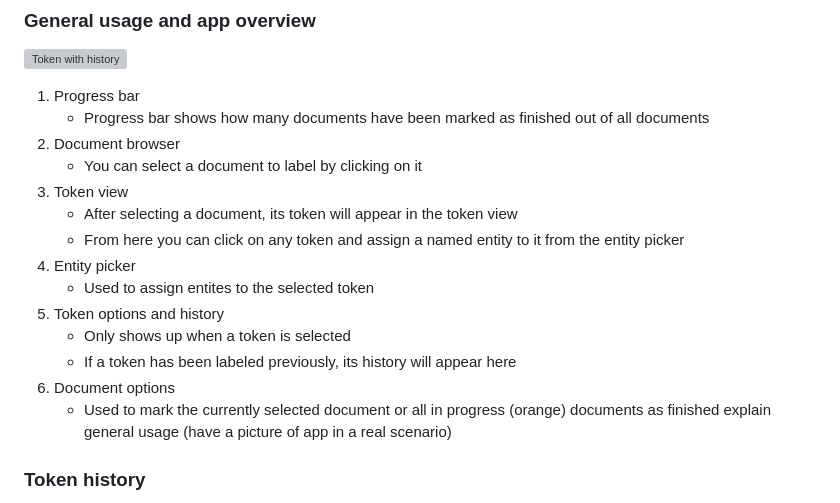
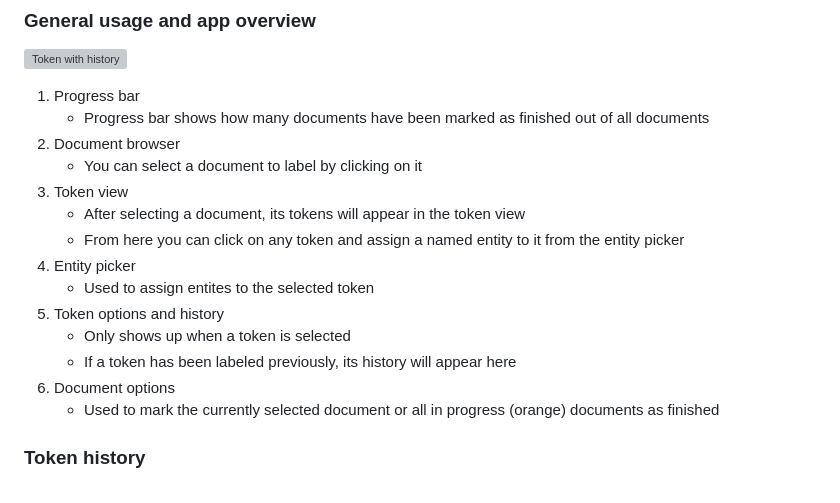
Before and after one commit to filipkoukal/ner-tag-app, a Markdown page: readme.md, the part around the change. Drawn GitHub-style; grey boxes are pictures that could not be loaded.

Commit message:
fix typos in readme.md

```diff
--- a/readme.md
+++ b/readme.md
@@ -25,7 +25,7 @@ To load a file you have to press the "Load text file" button. You should use a p
 2. Document browser
     - You can select a document to label by clicking on it
 3. Token view
-    - After selecting a document, its token will appear in the token view
+    - After selecting a document, its tokens will appear in the token view
     - From here you can click on any token and assign a named entity to it from the entity picker
 4. Entity picker
     - Used to assign entites to the selected token
@@ -34,7 +34,6 @@ To load a file you have to press the "Load text file" button. You should use a p
     - If a token has been labeled previously, its history will appear here
 6. Document options
     - Used to mark the currently selected document or all in progress (orange) documents as finished
-explain general usage (have a picture of app in a real scenario)
 
 ### Token history
 If an entity has been assigned to a particular token, then that token has a recorded history of all previous assignments (in the currently selected document and other documents). A small H in the upper right corner of the token is used to signalize if it has been previously tagged. In addition, a token with an existing history will have its previous assignments listed under the Token history section in right part of the window, under individual tokens.
```
